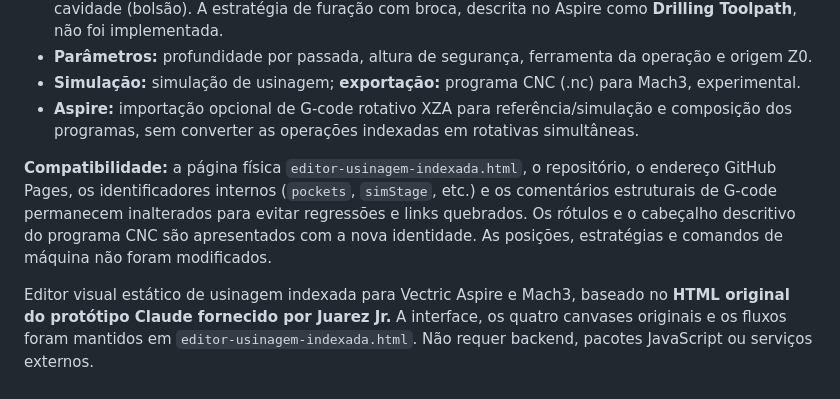
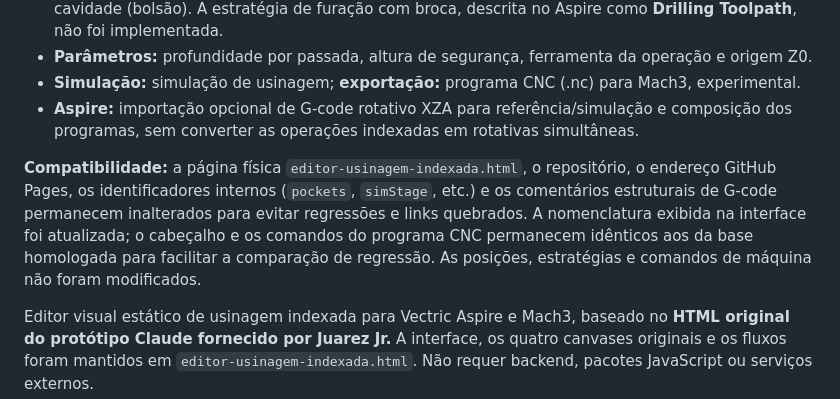
Before and after one commit to jsjrnet/makernauta-editor-3mais1, a Markdown page: README.md, the part around the change. Drawn GitHub-style.

Commit message:
docs(PR6): esclarecer que nova identidade não altera G-code e herda PR5

```diff
--- a/README.md
+++ b/README.md
@@ -13,7 +13,7 @@
 - **Simulação:** simulação de usinagem; **exportação:** programa CNC (.nc) para Mach3, experimental.
 - **Aspire:** importação opcional de G-code rotativo XZA para referência/simulação e composição dos programas, sem converter as operações indexadas em rotativas simultâneas.
 
-**Compatibilidade:** a página física `editor-usinagem-indexada.html`, o repositório, o endereço GitHub Pages, os identificadores internos (`pockets`, `simStage`, etc.) e os comentários estruturais de G-code permanecem inalterados para evitar regressões e links quebrados. Os rótulos e o cabeçalho descritivo do programa CNC são apresentados com a nova identidade. As posições, estratégias e comandos de máquina não foram modificados.
+**Compatibilidade:** a página física `editor-usinagem-indexada.html`, o repositório, o endereço GitHub Pages, os identificadores internos (`pockets`, `simStage`, etc.) e os comentários estruturais de G-code permanecem inalterados para evitar regressões e links quebrados. A nomenclatura exibida na interface foi atualizada; o cabeçalho e os comandos do programa CNC permanecem idênticos aos da base homologada para facilitar a comparação de regressão. As posições, estratégias e comandos de máquina não foram modificados.
 
 
 Editor visual estático de usinagem indexada para Vectric Aspire e Mach3, baseado no **HTML original do protótipo Claude fornecido por Juarez Jr.** A interface, os quatro canvases originais e os fluxos foram mantidos em `editor-usinagem-indexada.html`. Não requer backend, pacotes JavaScript ou serviços externos.
```
